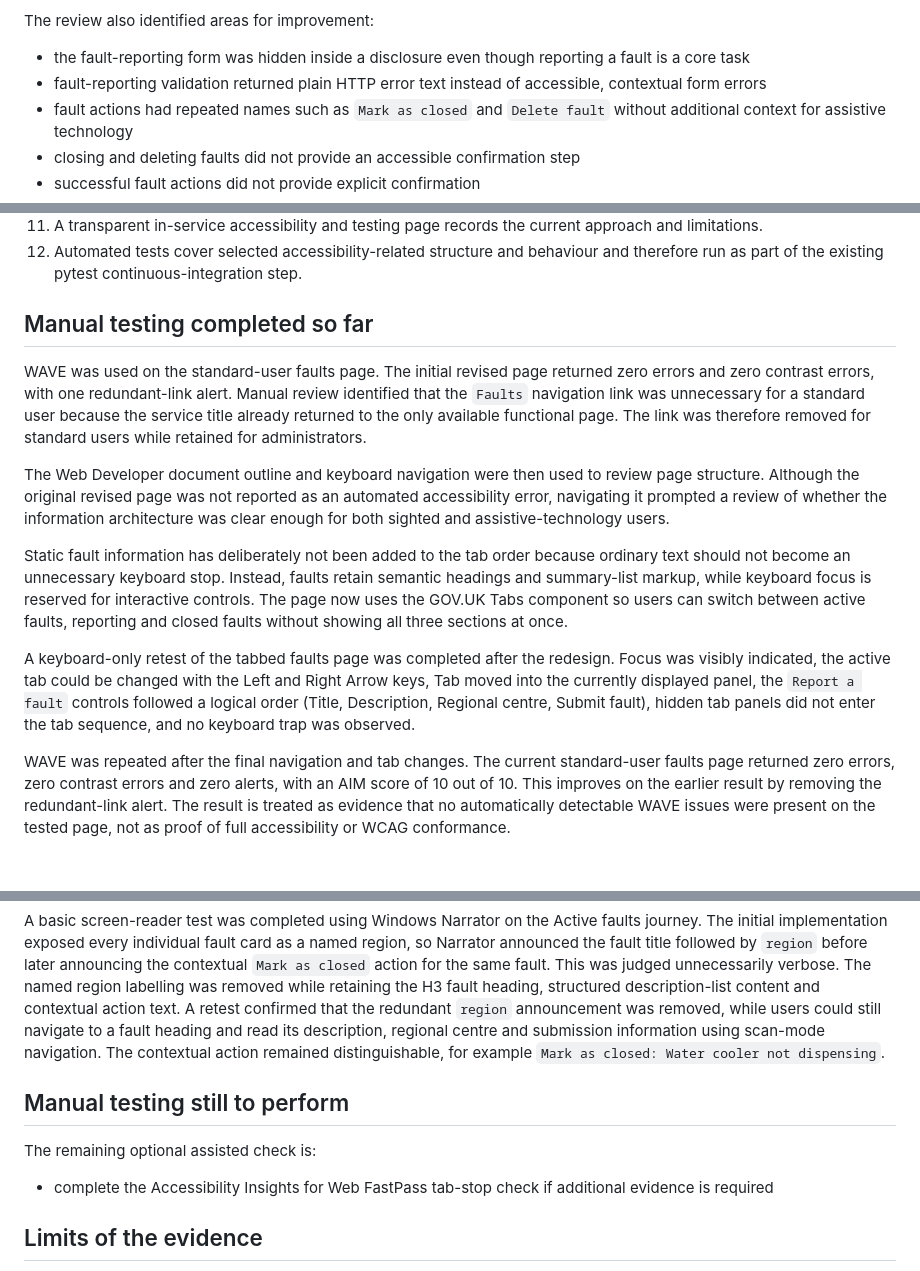
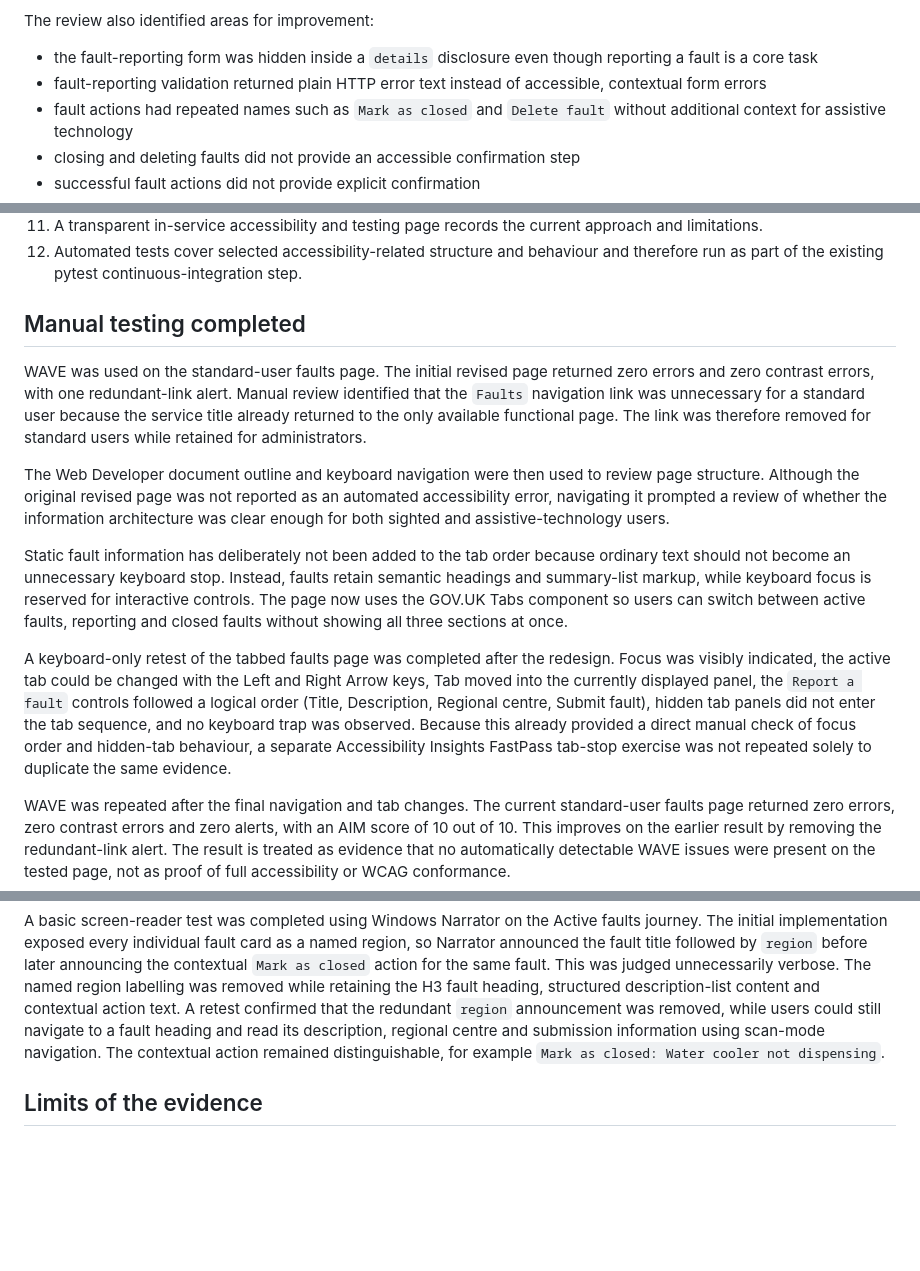
Before and after one commit to markwatson0126/secure-fault-reporting-system, a Markdown page: ACCESSIBILITY.md, 3 parts joined by grey strips. Rendered like a GitHub page; blank space fills up the shorter version.

Commit message:
Record completion of accessibility testing

```diff
--- a/ACCESSIBILITY.md
+++ b/ACCESSIBILITY.md
@@ -18,7 +18,7 @@ The existing application already included several useful accessibility foundatio
 
 The review also identified areas for improvement:
 
-- the fault-reporting form was hidden inside a disclosure even though reporting a fault is a core task
+- the fault-reporting form was hidden inside a `details` disclosure even though reporting a fault is a core task
 - fault-reporting validation returned plain HTTP error text instead of accessible, contextual form errors
 - fault actions had repeated names such as `Mark as closed` and `Delete fault` without additional context for assistive technology
 - closing and deleting faults did not provide an accessible confirmation step
@@ -47,7 +47,7 @@ The accessibility improvement branch makes the following changes:
 11. A transparent in-service accessibility and testing page records the current approach and limitations.
 12. Automated tests cover selected accessibility-related structure and behaviour and therefore run as part of the existing pytest continuous-integration step.
 
-## Manual testing completed so far
+## Manual testing completed
 
 WAVE was used on the standard-user faults page. The initial revised page returned zero errors and zero contrast errors, with one redundant-link alert. Manual review identified that the `Faults` navigation link was unnecessary for a standard user because the service title already returned to the only available functional page. The link was therefore removed for standard users while retained for administrators.
 
@@ -55,7 +55,7 @@ The Web Developer document outline and keyboard navigation were then used to rev
 
 Static fault information has deliberately not been added to the tab order because ordinary text should not become an unnecessary keyboard stop. Instead, faults retain semantic headings and summary-list markup, while keyboard focus is reserved for interactive controls. The page now uses the GOV.UK Tabs component so users can switch between active faults, reporting and closed faults without showing all three sections at once.
 
-A keyboard-only retest of the tabbed faults page was completed after the redesign. Focus was visibly indicated, the active tab could be changed with the Left and Right Arrow keys, Tab moved into the currently displayed panel, the `Report a fault` controls followed a logical order (Title, Description, Regional centre, Submit fault), hidden tab panels did not enter the tab sequence, and no keyboard trap was observed.
+A keyboard-only retest of the tabbed faults page was completed after the redesign. Focus was visibly indicated, the active tab could be changed with the Left and Right Arrow keys, Tab moved into the currently displayed panel, the `Report a fault` controls followed a logical order (Title, Description, Regional centre, Submit fault), hidden tab panels did not enter the tab sequence, and no keyboard trap was observed. Because this already provided a direct manual check of focus order and hidden-tab behaviour, a separate Accessibility Insights FastPass tab-stop exercise was not repeated solely to duplicate the same evidence.
 
 WAVE was repeated after the final navigation and tab changes. The current standard-user faults page returned zero errors, zero contrast errors and zero alerts, with an AIM score of 10 out of 10. This improves on the earlier result by removing the redundant-link alert. The result is treated as evidence that no automatically detectable WAVE issues were present on the tested page, not as proof of full accessibility or WCAG conformance.
 
@@ -71,12 +71,6 @@ Colour contrast was reviewed using WAVE's Contrast panel on the validation-error
 
 A basic screen-reader test was completed using Windows Narrator on the Active faults journey. The initial implementation exposed every individual fault card as a named region, so Narrator announced the fault title followed by `region` before later announcing the contextual `Mark as closed` action for the same fault. This was judged unnecessarily verbose. The named region labelling was removed while retaining the H3 fault heading, structured description-list content and contextual action text. A retest confirmed that the redundant `region` announcement was removed, while users could still navigate to a fault heading and read its description, regional centre and submission information using scan-mode navigation. The contextual action remained distinguishable, for example `Mark as closed: Water cooler not dispensing`.
 
-## Manual testing still to perform
-
-The remaining optional assisted check is:
-
-- complete the Accessibility Insights for Web FastPass tab-stop check if additional evidence is required
-
 ## Limits of the evidence
 
 Passing automated checks is not proof of accessibility. Automated tools cannot assess all WCAG requirements and cannot reproduce the experience of disabled users.
```
